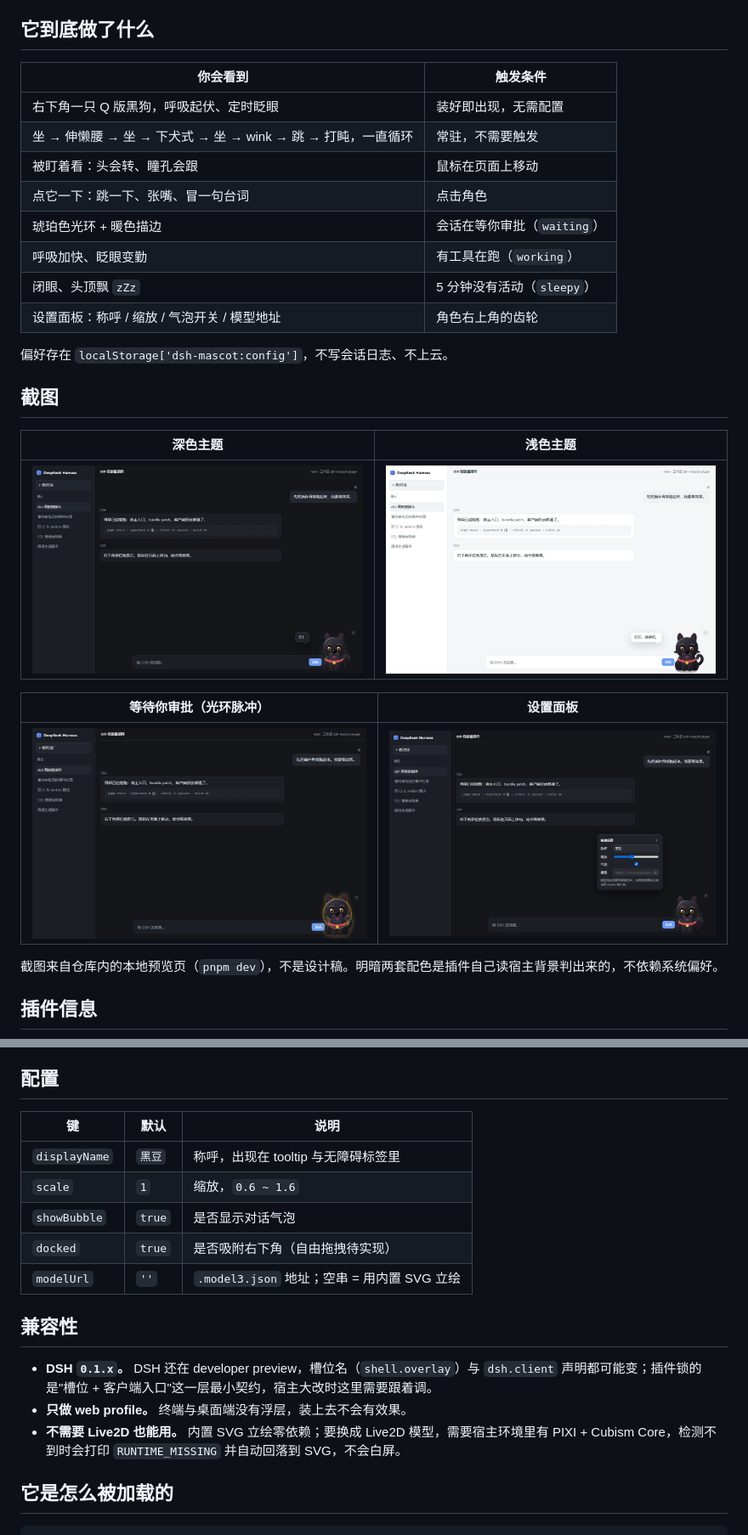
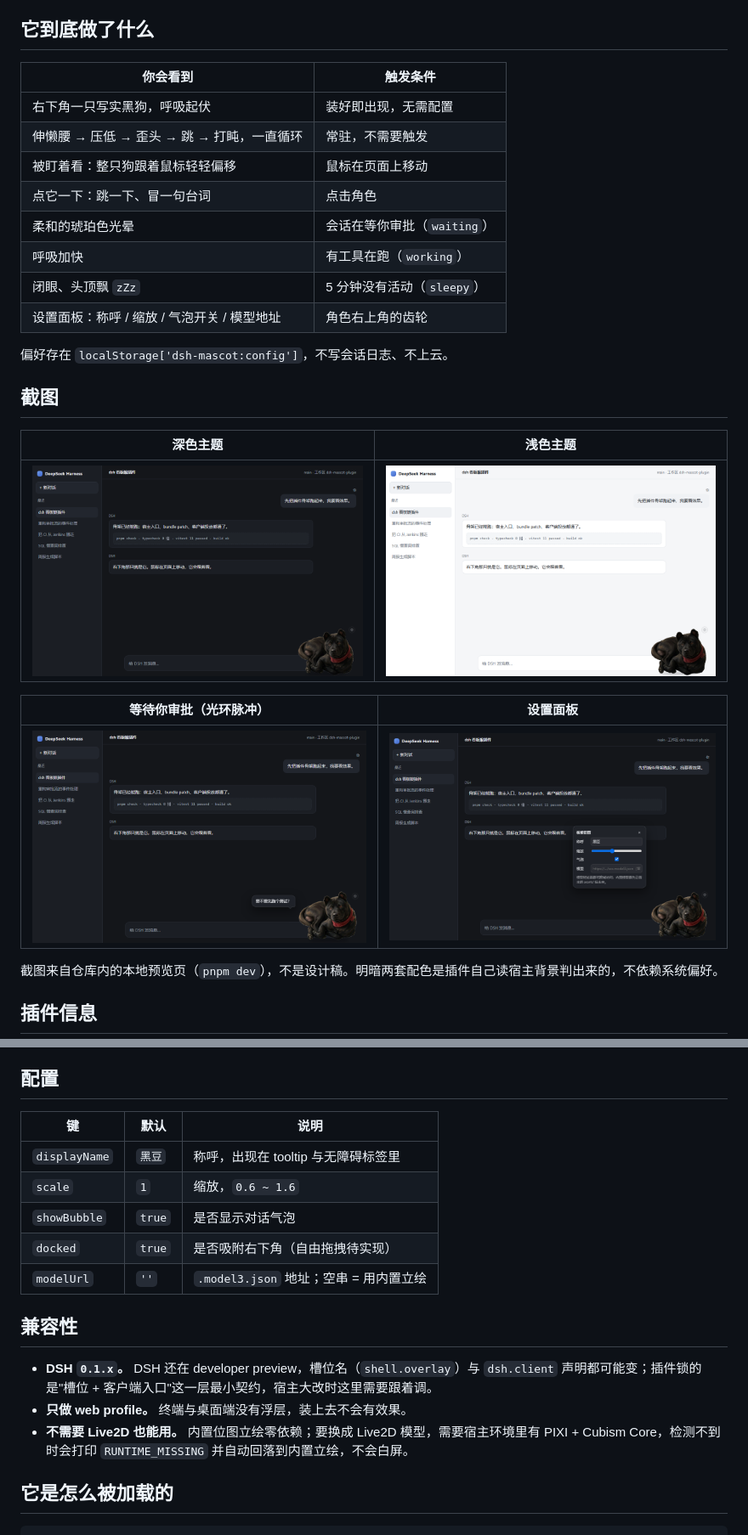
Before and after one commit to xiongXinYan/dsh-mascot-plugin, a Markdown page: README.md, 2 parts joined by grey strips. Shown at 85% size. Rendered like a GitHub page; pictures changed too: docs/screenshots/overview-dark.png, docs/screenshots/overview-light.png, docs/screenshots/settings-panel.png.

```diff
--- a/README.md
+++ b/README.md
@@ -26,16 +26,16 @@ dsh plugin --profile web remove dsh-mascot-plugin
 
 ## 它到底做了什么
 
-| 你会看到                                                    | 触发条件                    |
-| ----------------------------------------------------------- | --------------------------- |
-| 右下角一只 Q 版黑狗，呼吸起伏、定时眨眼                     | 装好即出现，无需配置        |
-| 坐 → 伸懒腰 → 坐 → 下犬式 → 坐 → wink → 跳 → 打盹，一直循环 | 常驻，不需要触发            |
-| 被盯着看：头会转、瞳孔会跟                                  | 鼠标在页面上移动            |
-| 点它一下：跳一下、张嘴、冒一句台词                          | 点击角色                    |
-| 琥珀色光环 + 暖色描边                                       | 会话在等你审批（`waiting`） |
-| 呼吸加快、眨眼变勤                                          | 有工具在跑（`working`）     |
-| 闭眼、头顶飘 `zZz`                                          | 5 分钟没有活动（`sleepy`）  |
-| 设置面板：称呼 / 缩放 / 气泡开关 / 模型地址                 | 角色右上角的齿轮            |
+| 你会看到                                    | 触发条件                    |
+| ------------------------------------------- | --------------------------- |
+| 右下角一只写实黑狗，呼吸起伏                | 装好即出现，无需配置        |
+| 伸懒腰 → 压低 → 歪头 → 跳 → 打盹，一直循环  | 常驻，不需要触发            |
+| 被盯着看：整只狗跟着鼠标轻轻偏移            | 鼠标在页面上移动            |
+| 点它一下：跳一下、冒一句台词                | 点击角色                    |
+| 柔和的琥珀色光晕                            | 会话在等你审批（`waiting`） |
+| 呼吸加快                                    | 有工具在跑（`working`）     |
+| 闭眼、头顶飘 `zZz`                          | 5 分钟没有活动（`sleepy`）  |
+| 设置面板：称呼 / 缩放 / 气泡开关 / 模型地址 | 角色右上角的齿轮            |
 
 偏好存在 `localStorage['dsh-mascot:config']`，不写会话日志、不上云。
 
@@ -76,19 +76,19 @@ dsh plugin --profile web remove dsh-mascot-plugin
 
 ## 配置
 
-| 键            | 默认   | 说明                                        |
-| ------------- | ------ | ------------------------------------------- |
-| `displayName` | `黑豆` | 称呼，出现在 tooltip 与无障碍标签里         |
-| `scale`       | `1`    | 缩放，`0.6 ~ 1.6`                           |
-| `showBubble`  | `true` | 是否显示对话气泡                            |
-| `docked`      | `true` | 是否吸附右下角（自由拖拽待实现）            |
-| `modelUrl`    | `''`   | `.model3.json` 地址；空串 = 用内置 SVG 立绘 |
+| 键            | 默认   | 说明                                   |
+| ------------- | ------ | -------------------------------------- |
+| `displayName` | `黑豆` | 称呼，出现在 tooltip 与无障碍标签里    |
+| `scale`       | `1`    | 缩放，`0.6 ~ 1.6`                      |
+| `showBubble`  | `true` | 是否显示对话气泡                       |
+| `docked`      | `true` | 是否吸附右下角（自由拖拽待实现）       |
+| `modelUrl`    | `''`   | `.model3.json` 地址；空串 = 用内置立绘 |
 
 ## 兼容性
 
 - **DSH `0.1.x`。** DSH 还在 developer preview，槽位名（`shell.overlay`）与 `dsh.client` 声明都可能变；插件锁的是"槽位 + 客户端入口"这一层最小契约，宿主大改时这里需要跟着调。
 - **只做 web profile。** 终端与桌面端没有浮层，装上去不会有效果。
-- **不需要 Live2D 也能用。** 内置 SVG 立绘零依赖；要换成 Live2D 模型，需要宿主环境里有 PIXI + Cubism Core，检测不到时会打印 `RUNTIME_MISSING` 并自动回落到 SVG，不会白屏。
+- **不需要 Live2D 也能用。** 内置位图立绘零依赖；要换成 Live2D 模型，需要宿主环境里有 PIXI + Cubism Core，检测不到时会打印 `RUNTIME_MISSING` 并自动回落到内置立绘，不会白屏。
 
 ## 它是怎么被加载的
 
```
Also changed, not shown: other parts of README.md (+27 -13 lines), docs/PUBLISHING.md (+2 -2 lines), 12 other files.
